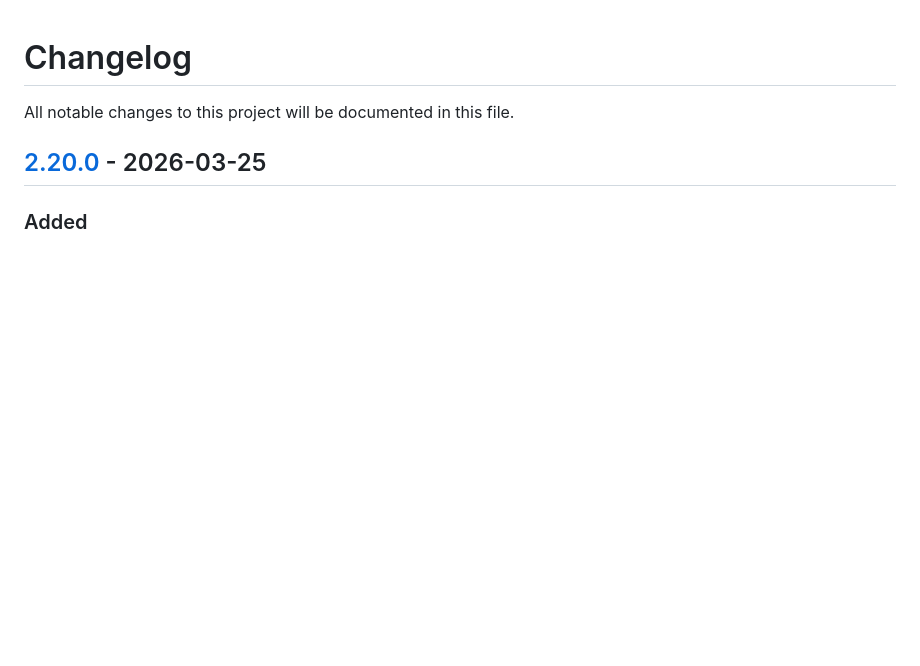
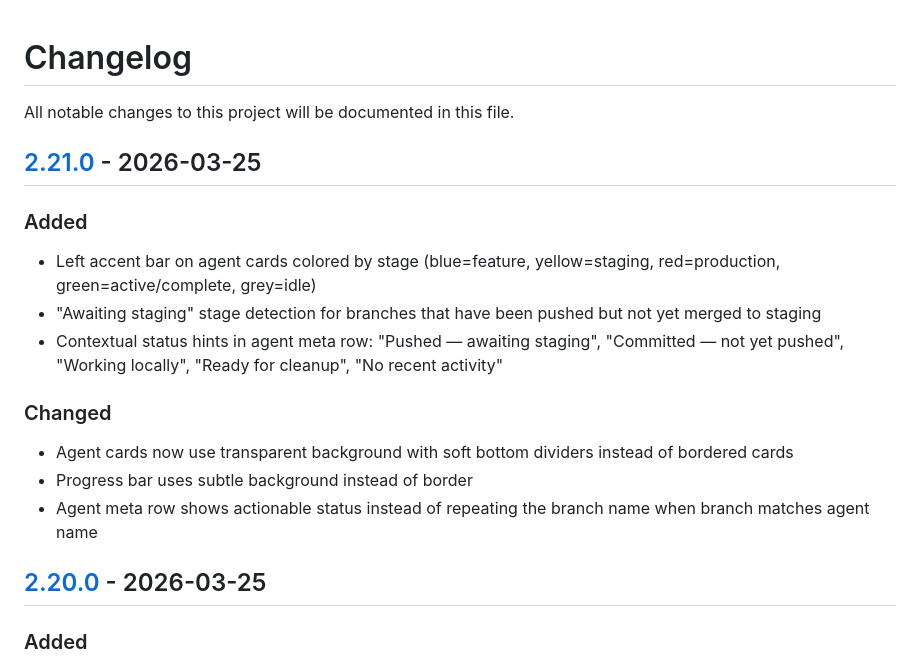
Before and after one commit to SimTimms/deploynope, a Markdown page: CHANGELOG.md, the part around the change. Rendered like a GitHub page; blank space fills up the shorter version.

Commit message:
docs: update changelog for 2.21.0
Co-Authored-By: Claude Opus 4.6 (1M context) <noreply@anthropic.com>

```diff
--- a/CHANGELOG.md
+++ b/CHANGELOG.md
@@ -1,6 +1,20 @@
 # Changelog
 
 All notable changes to this project will be documented in this file.
+
+## [2.21.0] - 2026-03-25
+
+### Added
+- Left accent bar on agent cards colored by stage (blue=feature, yellow=staging, red=production, green=active/complete, grey=idle)
+- "Awaiting staging" stage detection for branches that have been pushed but not yet merged to staging
+- Contextual status hints in agent meta row: "Pushed — awaiting staging", "Committed — not yet pushed", "Working locally", "Ready for cleanup", "No recent activity"
+
+### Changed
+- Agent cards now use transparent background with soft bottom dividers instead of bordered cards
+- Progress bar uses subtle background instead of border
+- Agent meta row shows actionable status instead of repeating the branch name when branch matches agent name
+
+[2.21.0]: https://github.com/SimTimms/deploynope/compare/v2.20.0...v2.21.0
 
 ## [2.20.0] - 2026-03-25
 
```
